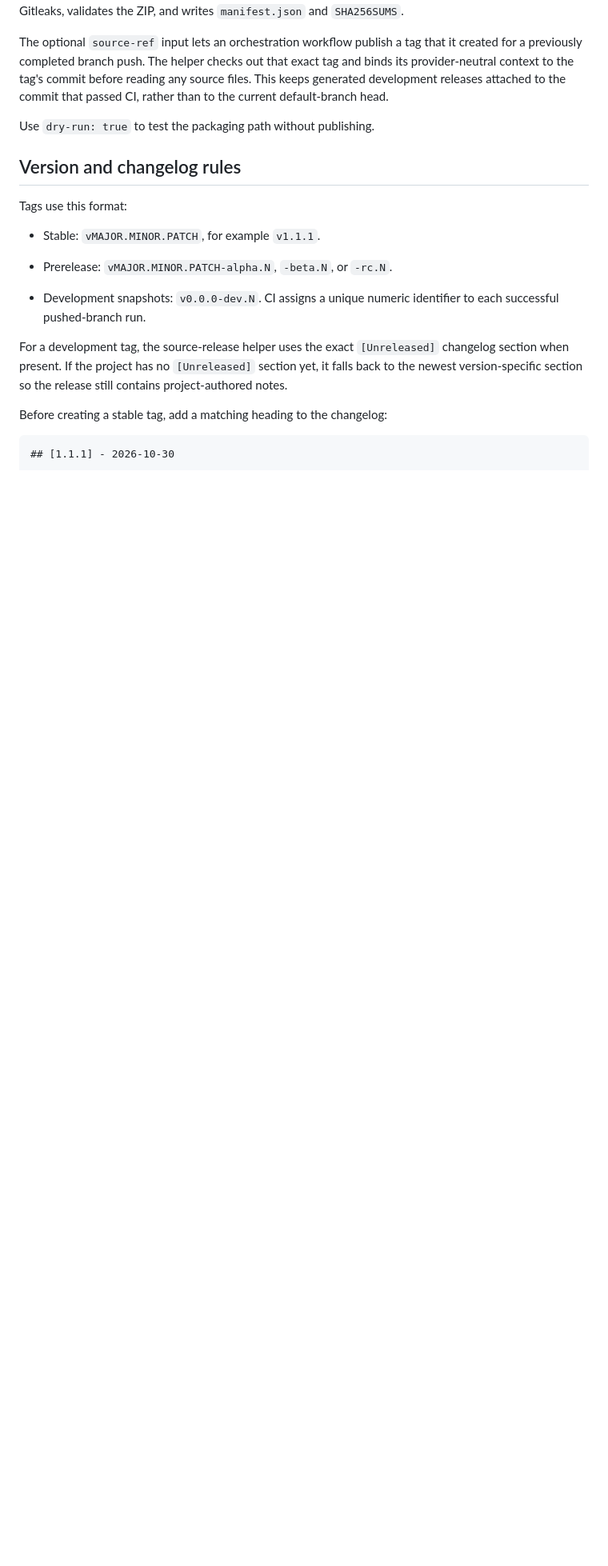
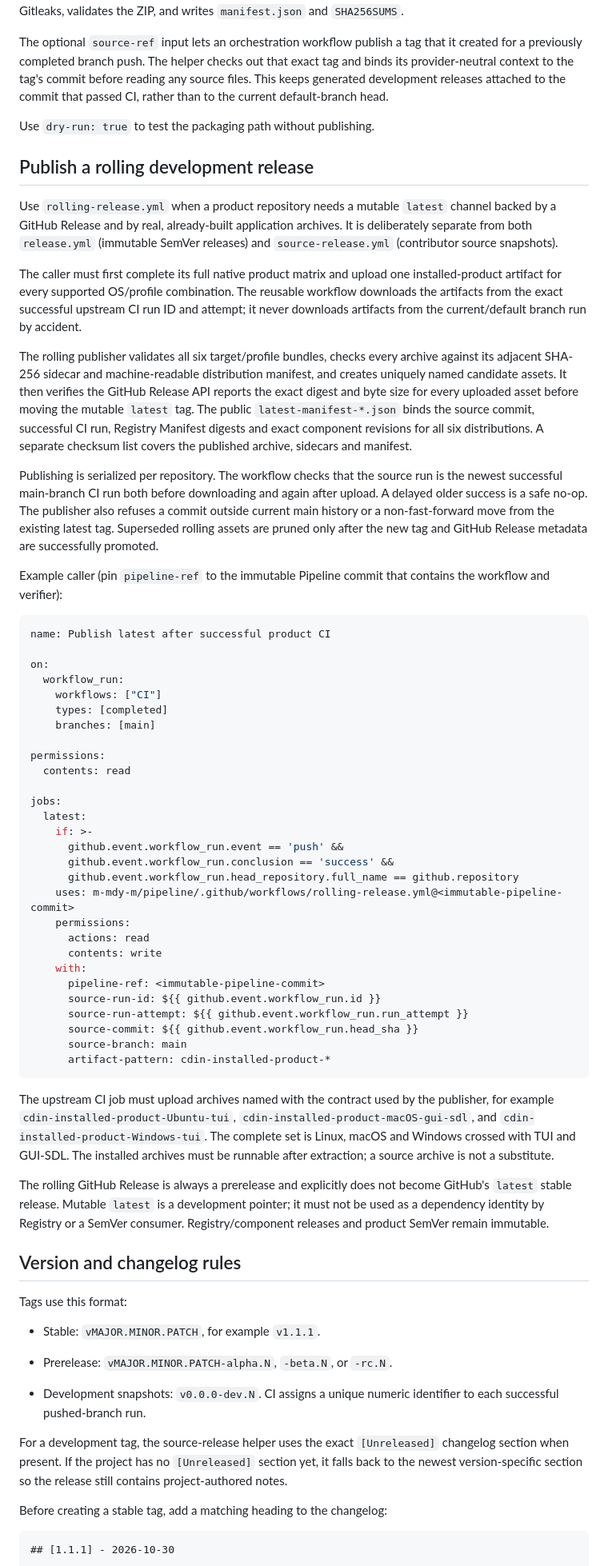
Before and after one commit to m-mdy-m/pipeline, a Markdown page: docs/releases.md, the part around the change. Shown at 80% size. GitHub-like rendering; blank space fills up the shorter version.

Commit message:
docs(release): define rolling latest product channel

```diff
--- a/docs/releases.md
+++ b/docs/releases.md
@@ -224,6 +224,81 @@ The optional `source-ref` input lets an orchestration workflow publish a tag tha
 
 Use `dry-run: true` to test the packaging path without publishing.
 
+## Publish a rolling development release
+
+Use `rolling-release.yml` when a product repository needs a mutable `latest`
+channel backed by a GitHub Release and by real, already-built application
+archives. It is deliberately separate from both `release.yml` (immutable
+SemVer releases) and `source-release.yml` (contributor source snapshots).
+
+The caller must first complete its full native product matrix and upload one
+installed-product artifact for every supported OS/profile combination. The
+reusable workflow downloads the artifacts from the exact successful upstream
+CI run ID and attempt; it never downloads artifacts from the current/default
+branch run by accident.
+
+The rolling publisher validates all six target/profile bundles, checks every
+archive against its adjacent SHA-256 sidecar and machine-readable distribution
+manifest, and creates uniquely named candidate assets. It then verifies the
+GitHub Release API reports the exact digest and byte size for every uploaded
+asset before moving the mutable `latest` tag. The public `latest-manifest-*.json`
+binds the source commit, successful CI run, Registry Manifest digests and exact
+component revisions for all six distributions. A separate checksum list
+covers the published archive, sidecars and manifest.
+
+Publishing is serialized per repository. The workflow checks that the source
+run is the newest successful main-branch CI run both before downloading and
+again after upload. A delayed older success is a safe no-op. The publisher also
+refuses a commit outside current main history or a non-fast-forward move from
+the existing latest tag. Superseded rolling assets are pruned only after the
+new tag and GitHub Release metadata are successfully promoted.
+
+Example caller (pin `pipeline-ref` to the immutable Pipeline commit that
+contains the workflow and verifier):
+
+~~~yaml
+name: Publish latest after successful product CI
+
+on:
+  workflow_run:
+    workflows: ["CI"]
+    types: [completed]
+    branches: [main]
+
+permissions:
+  contents: read
+
+jobs:
+  latest:
+    if: >-
+      github.event.workflow_run.event == 'push' &&
+      github.event.workflow_run.conclusion == 'success' &&
+      github.event.workflow_run.head_repository.full_name == github.repository
+    uses: m-mdy-m/pipeline/.github/workflows/rolling-release.yml@<immutable-pipeline-commit>
+    permissions:
+      actions: read
+      contents: write
+    with:
+      pipeline-ref: <immutable-pipeline-commit>
+      source-run-id: ${{ github.event.workflow_run.id }}
+      source-run-attempt: ${{ github.event.workflow_run.run_attempt }}
+      source-commit: ${{ github.event.workflow_run.head_sha }}
+      source-branch: main
+      artifact-pattern: cdin-installed-product-*
+~~~
+
+The upstream CI job must upload archives named with the contract used by the
+publisher, for example `cdin-installed-product-Ubuntu-tui`,
+`cdin-installed-product-macOS-gui-sdl`, and
+`cdin-installed-product-Windows-tui`. The complete set is Linux, macOS and
+Windows crossed with TUI and GUI-SDL. The installed archives must be runnable
+after extraction; a source archive is not a substitute.
+
+The rolling GitHub Release is always a prerelease and explicitly does not
+become GitHub's `latest` stable release. Mutable `latest` is a development
+pointer; it must not be used as a dependency identity by Registry or a SemVer
+consumer. Registry/component releases and product SemVer remain immutable.
+
 ## Version and changelog rules
 
 Tags use this format:
```
